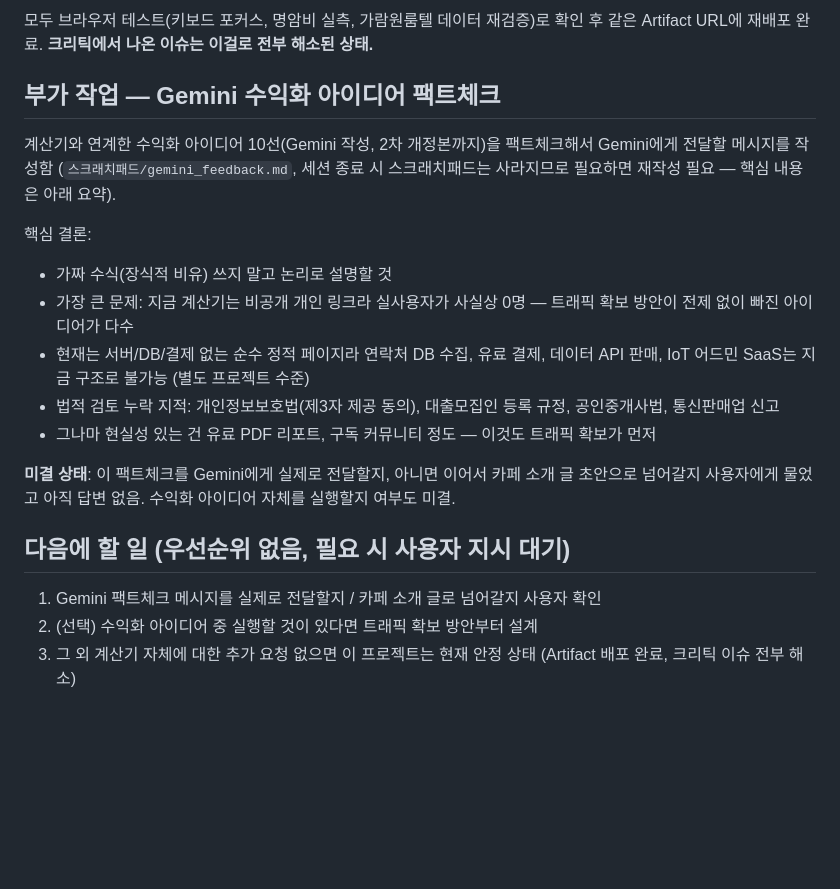
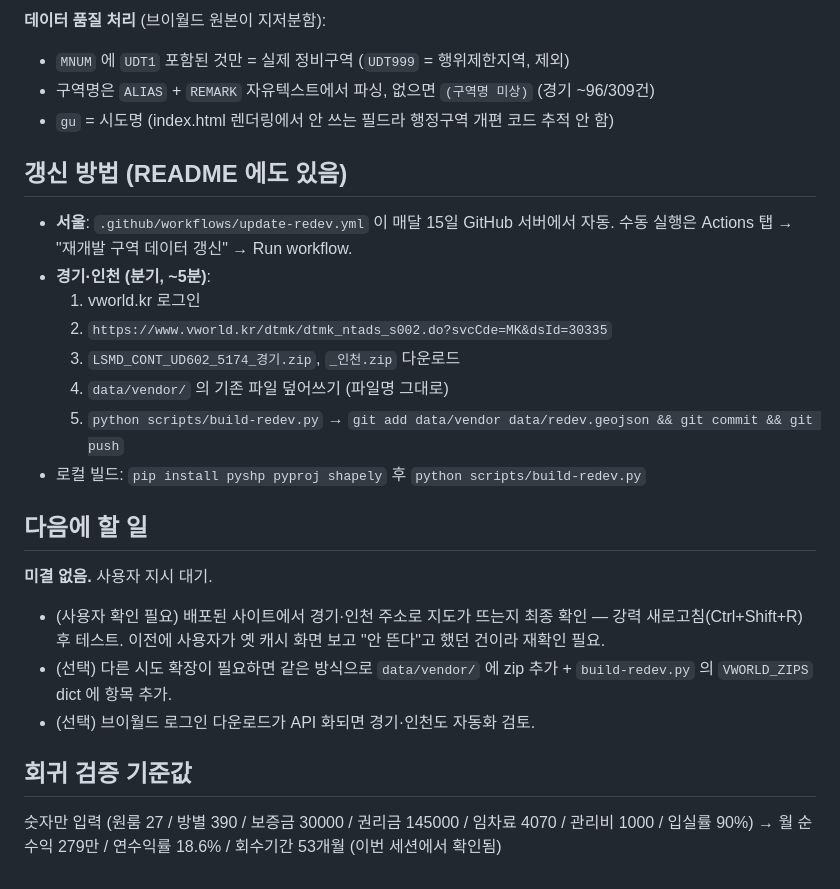
Before and after one commit to rodeo22481738-boop/goshiwon-yield-calc, a Markdown page: HANDOFF.md, the part around one of its changes. Drawn GitHub-style; blank space fills up the shorter version.

Commit message:
인수인계 문서 갱신 (수도권 확장 반영)
Co-Authored-By: Claude Sonnet 5 <noreply@anthropic.com>
Claude-Session: https://claude.ai/code/session_01ESNPy8ngbtcppweEZpShMx

```diff
--- a/HANDOFF.md
+++ b/HANDOFF.md
@@ -52,21 +52,29 @@
 
-모두 브라우저 테스트(키보드 포커스, 명암비 실측, 가람원룸텔 데이터 재검증)로 확인 후 같은 Artifact URL에 재배포 완료. **크리틱에서 나온 이슈는 이걸로 전부 해소된 상태.**
+**데이터 품질 처리** (브이월드 원본이 지저분함):
+- `MNUM` 에 `UDT1` 포함된 것만 = 실제 정비구역 (`UDT999` = 행위제한지역, 제외)
+- 구역명은 `ALIAS` + `REMARK` 자유텍스트에서 파싱, 없으면 `(구역명 미상)` (경기 ~96/309건)
+- `gu` = 시도명 (index.html 렌더링에서 안 쓰는 필드라 행정구역 개편 코드 추적 안 함)
 
-## 부가 작업 — Gemini 수익화 아이디어 팩트체크
+## 갱신 방법 (README 에도 있음)
 
-계산기와 연계한 수익화 아이디어 10선(Gemini 작성, 2차 개정본까지)을 팩트체크해서 Gemini에게 전달할 메시지를 작성함 (`스크래치패드/gemini_feedback.md`, 세션 종료 시 스크래치패드는 사라지므로 필요하면 재작성 필요 — 핵심 내용은 아래 요약).
+- **서울**: `.github/workflows/update-redev.yml` 이 매달 15일 GitHub 서버에서 자동. 수동 실행은 Actions 탭 → "재개발 구역 데이터 갱신" → Run workflow.
+- **경기·인천 (분기, ~5분)**:
+  1. vworld.kr 로그인
+  2. `https://www.vworld.kr/dtmk/dtmk_ntads_s002.do?svcCde=MK&dsId=30335`
+  3. `LSMD_CONT_UD602_5174_경기.zip`, `_인천.zip` 다운로드
+  4. `data/vendor/` 의 기존 파일 덮어쓰기 (파일명 그대로)
+  5. `python scripts/build-redev.py` → `git add data/vendor data/redev.geojson && git commit && git push`
+- 로컬 빌드: `pip install pyshp pyproj shapely` 후 `python scripts/build-redev.py`
 
-핵심 결론:
-- 가짜 수식(장식적 비유) 쓰지 말고 논리로 설명할 것
-- 가장 큰 문제: 지금 계산기는 비공개 개인 링크라 실사용자가 사실상 0명 — 트래픽 확보 방안이 전제 없이 빠진 아이디어가 다수
-- 현재는 서버/DB/결제 없는 순수 정적 페이지라 연락처 DB 수집, 유료 결제, 데이터 API 판매, IoT 어드민 SaaS는 지금 구조로 불가능 (별도 프로젝트 수준)
-- 법적 검토 누락 지적: 개인정보보호법(제3자 제공 동의), 대출모집인 등록 규정, 공인중개사법, 통신판매업 신고
-- 그나마 현실성 있는 건 유료 PDF 리포트, 구독 커뮤니티 정도 — 이것도 트래픽 확보가 먼저
+## 다음에 할 일
 
-**미결 상태**: 이 팩트체크를 Gemini에게 실제로 전달할지, 아니면 이어서 카페 소개 글 초안으로 넘어갈지 사용자에게 물었고 아직 답변 없음. 수익화 아이디어 자체를 실행할지 여부도 미결.
+**미결 없음.** 사용자 지시 대기.
 
-## 다음에 할 일 (우선순위 없음, 필요 시 사용자 지시 대기)
+- (사용자 확인 필요) 배포된 사이트에서 경기·인천 주소로 지도가 뜨는지 최종 확인 — 강력 새로고침(Ctrl+Shift+R) 후 테스트. 이전에 사용자가 옛 캐시 화면 보고 "안 뜬다"고 했던 건이라 재확인 필요.
+- (선택) 다른 시도 확장이 필요하면 같은 방식으로 `data/vendor/` 에 zip 추가 + `build-redev.py` 의 `VWORLD_ZIPS` dict 에 항목 추가.
+- (선택) 브이월드 로그인 다운로드가 API 화되면 경기·인천도 자동화 검토.
 
-1. Gemini 팩트체크 메시지를 실제로 전달할지 / 카페 소개 글로 넘어갈지 사용자 확인
-2. (선택) 수익화 아이디어 중 실행할 것이 있다면 트래픽 확보 방안부터 설계
-3. 그 외 계산기 자체에 대한 추가 요청 없으면 이 프로젝트는 현재 안정 상태 (Artifact 배포 완료, 크리틱 이슈 전부 해소)
+## 회귀 검증 기준값
+
+숫자만 입력 (원룸 27 / 방별 390 / 보증금 30000 / 권리금 145000 / 임차료 4070 / 관리비 1000 / 입실률 90%)
+→ 월 순수익 279만 / 연수익률 18.6% / 회수기간 53개월 (이번 세션에서 확인됨)
```
Also changed, not shown: other parts of HANDOFF.md (+37 -37 lines).
